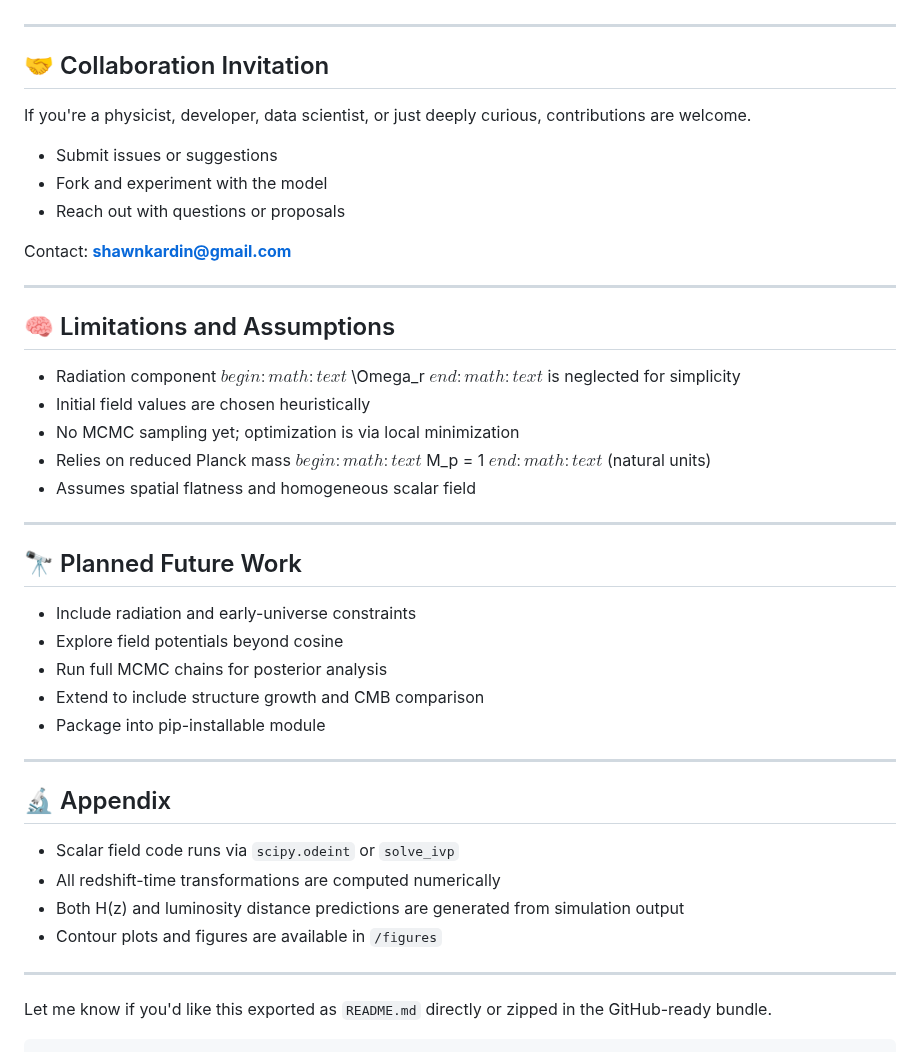
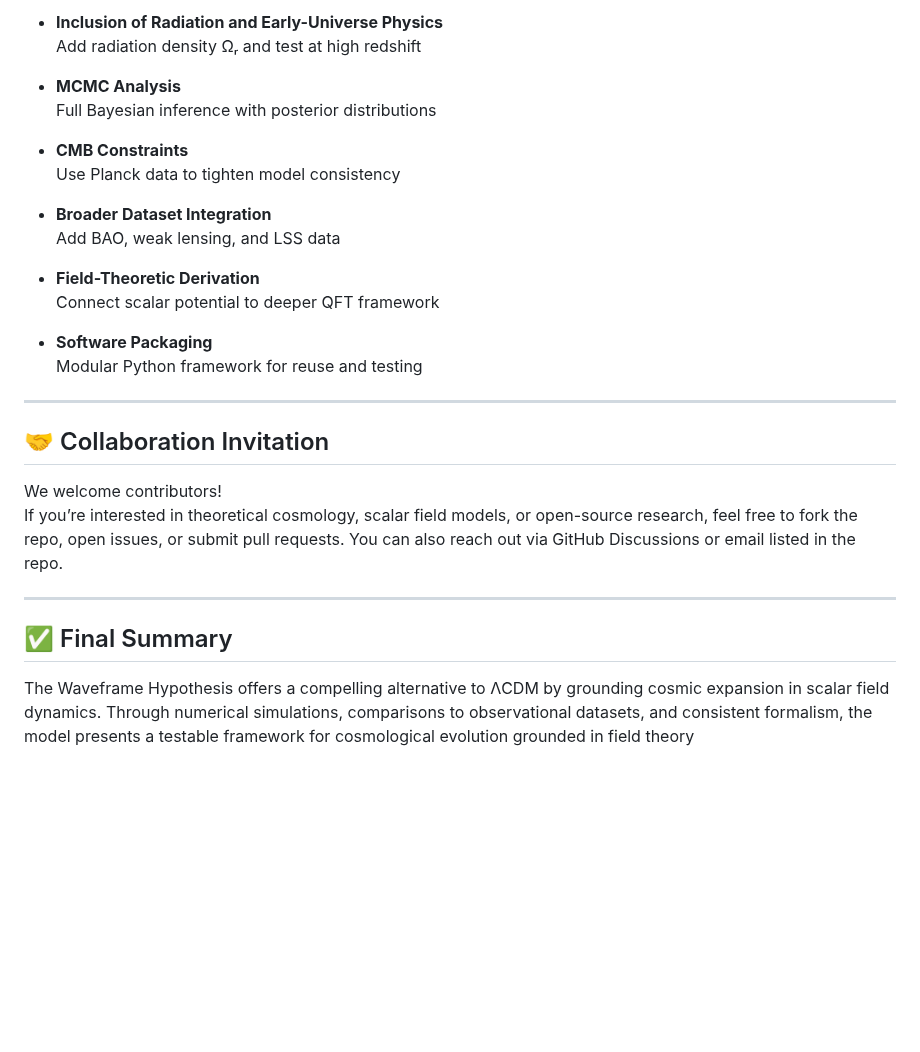
Before and after one commit to Wright-Shawn/Waveframe-Hypothesis, a Markdown page: README.md, the part around one of its changes. GitHub-like rendering; blank space fills up the shorter version.

````diff
--- a/README.md
+++ b/README.md
@@ -109,46 +140,30 @@ This project is licensed under the MIT License. You are free to use, modify, and
+- **Inclusion of Radiation and Early-Universe Physics**
+  Add radiation density Ωᵣ and test at high redshift
+
+- **MCMC Analysis**
+  Full Bayesian inference with posterior distributions
+
+- **CMB Constraints**
+  Use Planck data to tighten model consistency
+
+- **Broader Dataset Integration**
+  Add BAO, weak lensing, and LSS data
+
+- **Field-Theoretic Derivation**
+  Connect scalar potential to deeper QFT framework
+
+- **Software Packaging**
+  Modular Python framework for reuse and testing
 
 ---
 
 ## 🤝 Collaboration Invitation
 
-If you're a physicist, developer, data scientist, or just deeply curious, contributions are welcome.
-
-- Submit issues or suggestions
-- Fork and experiment with the model
-- Reach out with questions or proposals
-
-Contact: **shawnkardin@gmail.com**
+We welcome contributors!
+If you’re interested in theoretical cosmology, scalar field models, or open-source research, feel free to fork the repo, open issues, or submit pull requests. You can also reach out via GitHub Discussions or email listed in the repo.
 
 ---
 
-## 🧠 Limitations and Assumptions
+## ✅ Final Summary
 
-- Radiation component $begin:math:text$ \\Omega_r $end:math:text$ is neglected for simplicity
-- Initial field values are chosen heuristically
-- No MCMC sampling yet; optimization is via local minimization
-- Relies on reduced Planck mass $begin:math:text$ M_p = 1 $end:math:text$ (natural units)
-- Assumes spatial flatness and homogeneous scalar field
-
----
-
-## 🔭 Planned Future Work
-
-- Include radiation and early-universe constraints
-- Explore field potentials beyond cosine
-- Run full MCMC chains for posterior analysis
-- Extend to include structure growth and CMB comparison
-- Package into pip-installable module
-
----
-
-## 🔬 Appendix
-
-- Scalar field code runs via `scipy.odeint` or `solve_ivp`
-- All redshift-time transformations are computed numerically
-- Both H(z) and luminosity distance predictions are generated from simulation output
-- Contour plots and figures are available in `/figures`
-
----
-
-Let me know if you'd like this exported as `README.md` directly or zipped in the GitHub-ready bundle.
-```
+The Waveframe Hypothesis offers a compelling alternative to ΛCDM by grounding cosmic expansion in scalar field dynamics. Through numerical simulations, comparisons to observational datasets, and consistent formalism, the model presents a testable framework for cosmological evolution grounded in field theory
````
Also changed, not shown: other parts of README.md (+101 -70 lines).
